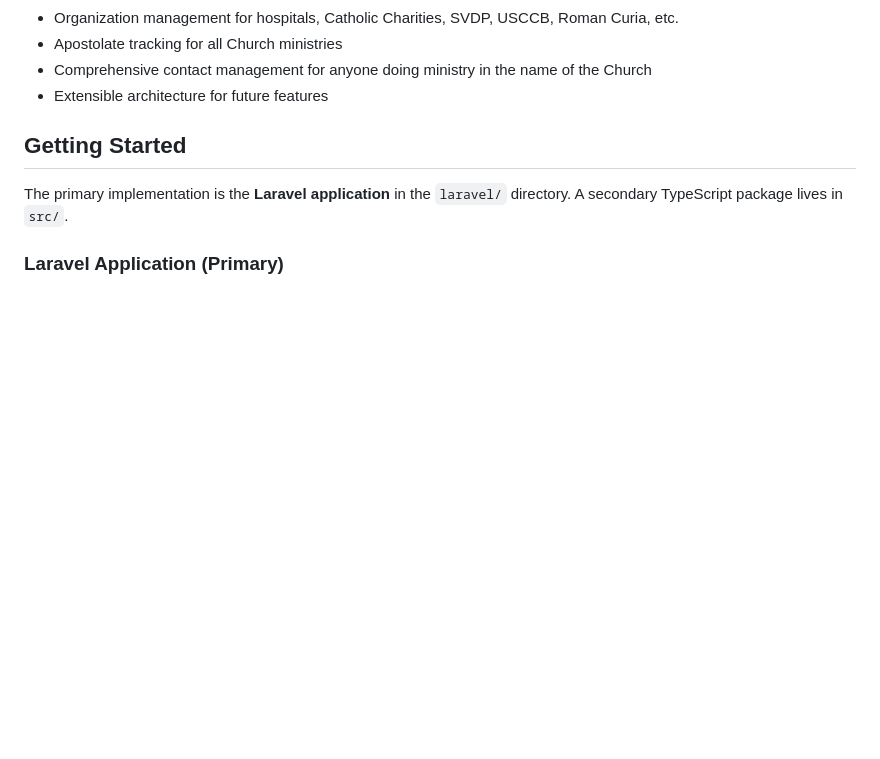
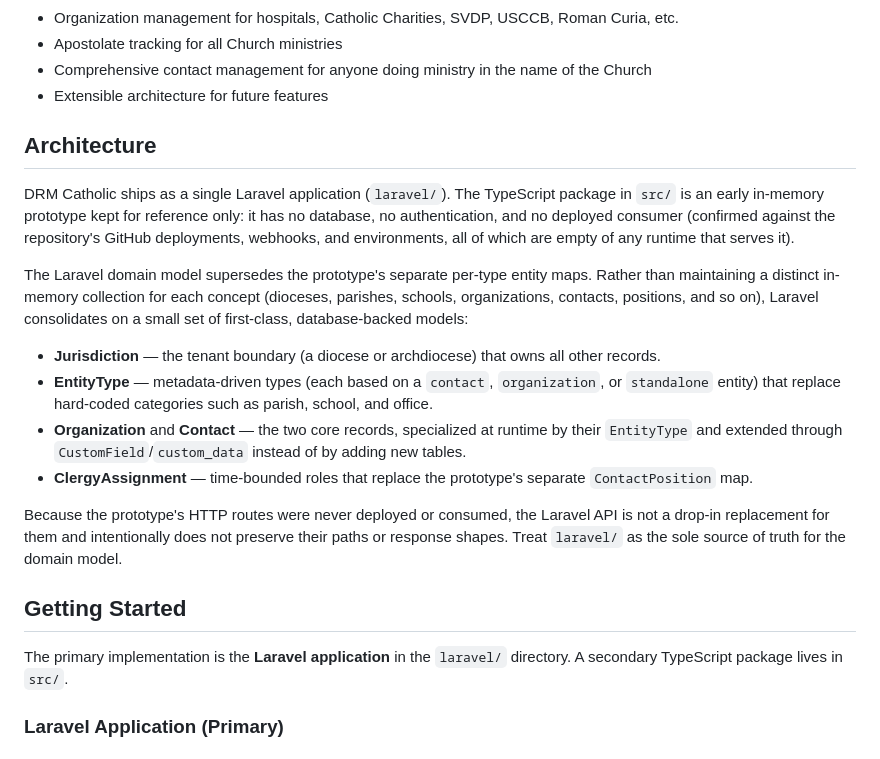
Before and after one commit to schoedel-learn/drm-catholic, a Markdown page: README.md, the part around the change. Drawn GitHub-style; blank space fills up the shorter version.

Commit message:
docs: record the Laravel architecture decision
Co-authored-by: Copilot <223556219+Copilot@users.noreply.github.com>

```diff
--- a/README.md
+++ b/README.md
@@ -75,6 +75,35 @@ DRM Catholic is a comprehensive relationship management system designed specific
 - Apostolate tracking for all Church ministries
 - Comprehensive contact management for anyone doing ministry in the name of the Church
 - Extensible architecture for future features
+
+## Architecture
+
+DRM Catholic ships as a single Laravel application (`laravel/`). The TypeScript
+package in `src/` is an early in-memory prototype kept for reference only: it has
+no database, no authentication, and no deployed consumer (confirmed against the
+repository's GitHub deployments, webhooks, and environments, all of which are
+empty of any runtime that serves it).
+
+The Laravel domain model supersedes the prototype's separate per-type entity
+maps. Rather than maintaining a distinct in-memory collection for each concept
+(dioceses, parishes, schools, organizations, contacts, positions, and so on),
+Laravel consolidates on a small set of first-class, database-backed models:
+
+- **Jurisdiction** — the tenant boundary (a diocese or archdiocese) that owns all
+  other records.
+- **EntityType** — metadata-driven types (each based on a `contact`,
+  `organization`, or `standalone` entity) that replace hard-coded categories such
+  as parish, school, and office.
+- **Organization** and **Contact** — the two core records, specialized at runtime
+  by their `EntityType` and extended through `CustomField`/`custom_data` instead
+  of by adding new tables.
+- **ClergyAssignment** — time-bounded roles that replace the prototype's separate
+  `ContactPosition` map.
+
+Because the prototype's HTTP routes were never deployed or consumed, the Laravel
+API is not a drop-in replacement for them and intentionally does not preserve
+their paths or response shapes. Treat `laravel/` as the sole source of truth for
+the domain model.
 
 ## Getting Started
 
```
